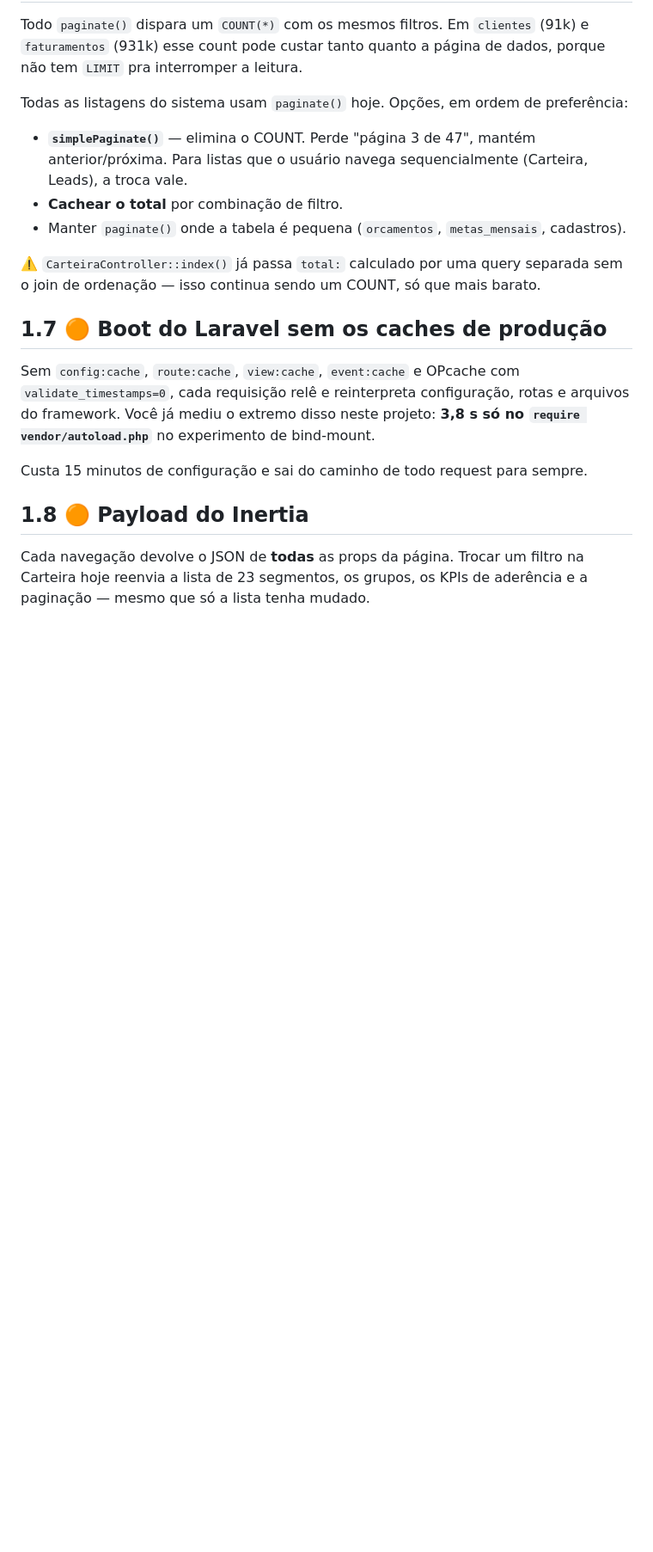
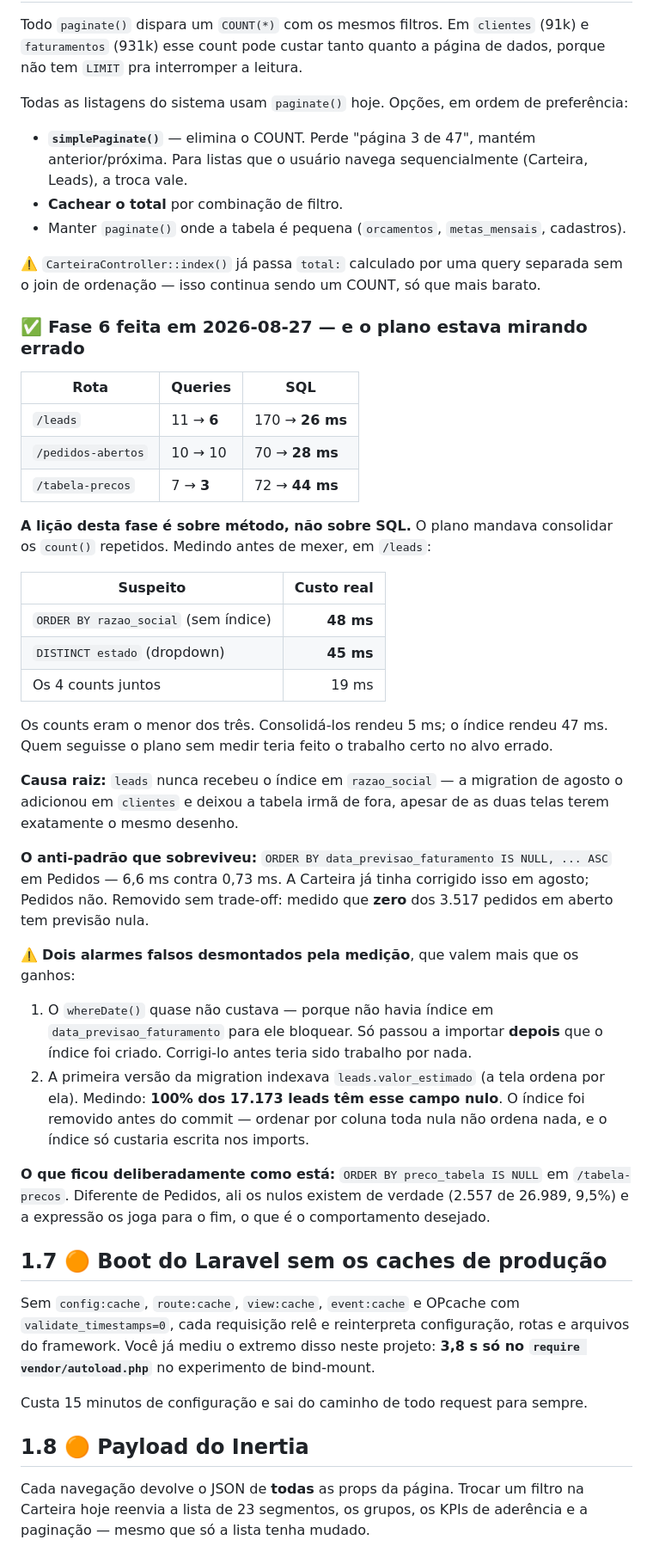
Before and after one commit to ne0ngh0st/CRM_V2, a Markdown page: docs/performance.md, the part around the change. Shown at 86% size. Drawn GitHub-style; blank space fills up the shorter version.

Commit message:
docs: registra a Fase 6 e as duas mediçoes que evitaram trabalho errado
Co-Authored-By: Claude Opus 5 <noreply@anthropic.com>

```diff
--- a/docs/performance.md
+++ b/docs/performance.md
@@ -288,6 +288,35 @@ Todas as listagens do sistema usam `paginate()` hoje. Opções, em ordem de pref
 
 ⚠️ `CarteiraController::index()` já passa `total:` calculado por uma query separada sem o join de ordenação — isso continua sendo um COUNT, só que mais barato.
 
+### ✅ Fase 6 feita em 2026-08-27 — e o plano estava mirando errado
+
+| Rota | Queries | SQL |
+|---|---|---|
+| `/leads` | 11 → **6** | 170 → **26 ms** |
+| `/pedidos-abertos` | 10 → 10 | 70 → **28 ms** |
+| `/tabela-precos` | 7 → **3** | 72 → **44 ms** |
+
+**A lição desta fase é sobre método, não sobre SQL.** O plano mandava consolidar os `count()` repetidos. Medindo antes de mexer, em `/leads`:
+
+| Suspeito | Custo real |
+|---|---:|
+| `ORDER BY razao_social` (sem índice) | **48 ms** |
+| `DISTINCT estado` (dropdown) | **45 ms** |
+| Os 4 counts juntos | 19 ms |
+
+Os counts eram o menor dos três. Consolidá-los rendeu 5 ms; o índice rendeu 47 ms. Quem seguisse o plano sem medir teria feito o trabalho certo no alvo errado.
+
+**Causa raiz:** `leads` nunca recebeu o índice em `razao_social` — a migration de agosto o adicionou em `clientes` e deixou a tabela irmã de fora, apesar de as duas telas terem exatamente o mesmo desenho.
+
+**O anti-padrão que sobreviveu:** `ORDER BY data_previsao_faturamento IS NULL, ... ASC` em Pedidos — 6,6 ms contra 0,73 ms. A Carteira já tinha corrigido isso em agosto; Pedidos não. Removido sem trade-off: medido que **zero** dos 3.517 pedidos em aberto tem previsão nula.
+
+⚠️ **Dois alarmes falsos desmontados pela medição**, que valem mais que os ganhos:
+
+1. O `whereDate()` quase não custava — porque não havia índice em `data_previsao_faturamento` para ele bloquear. Só passou a importar **depois** que o índice foi criado. Corrigi-lo antes teria sido trabalho por nada.
+2. A primeira versão da migration indexava `leads.valor_estimado` (a tela ordena por ela). Medindo: **100% dos 17.173 leads têm esse campo nulo**. O índice foi removido antes do commit — ordenar por coluna toda nula não ordena nada, e o índice só custaria escrita nos imports.
+
+**O que ficou deliberadamente como está:** `ORDER BY preco_tabela IS NULL` em `/tabela-precos`. Diferente de Pedidos, ali os nulos existem de verdade (2.557 de 26.989, 9,5%) e a expressão os joga para o fim, o que é o comportamento desejado.
+
 ## 1.7 🟠 Boot do Laravel sem os caches de produção
 
 Sem `config:cache`, `route:cache`, `view:cache`, `event:cache` e OPcache com `validate_timestamps=0`, cada requisição relê e reinterpreta configuração, rotas e arquivos do framework. Você já mediu o extremo disso neste projeto: **3,8 s só no `require vendor/autoload.php`** no experimento de bind-mount.
```
